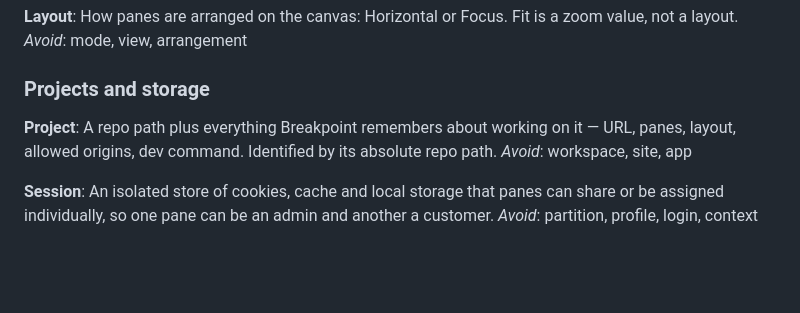
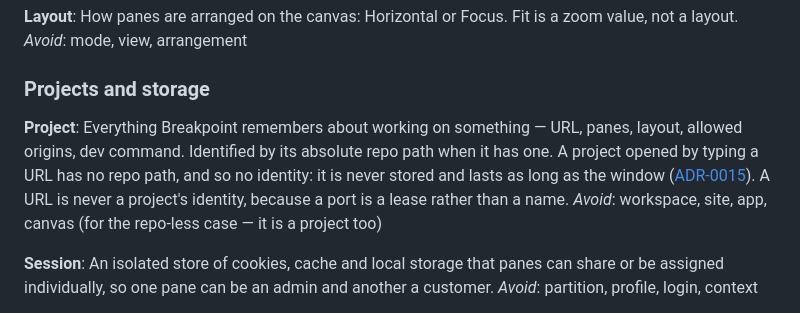
Before and after one commit to jim-at-jibba/breakpoint, a Markdown page: CONTEXT.md, the part around the change. Drawn GitHub-style; blank space fills up the shorter version.

```diff
--- a/CONTEXT.md
+++ b/CONTEXT.md
@@ -62,9 +62,12 @@ _Avoid_: mode, view, arrangement
 ### Projects and storage
 
 **Project**:
-A repo path plus everything Breakpoint remembers about working on it — URL, panes, layout,
-allowed origins, dev command. Identified by its absolute repo path.
-_Avoid_: workspace, site, app
+Everything Breakpoint remembers about working on something — URL, panes, layout, allowed
+origins, dev command. Identified by its absolute repo path when it has one. A project opened
+by typing a URL has no repo path, and so no identity: it is never stored and lasts as long as
+the window ([ADR-0015](docs/adr/0015-repo-less-projects-are-ephemeral.md)). A URL is never a
+project's identity, because a port is a lease rather than a name.
+_Avoid_: workspace, site, app, canvas (for the repo-less case — it is a project too)
 
 **Session**:
 An isolated store of cookies, cache and local storage that panes can share or be assigned
```
Also changed, not shown: docs/adr/0015-repo-less-projects-are-ephemeral.md (added, +66 -0 lines).
